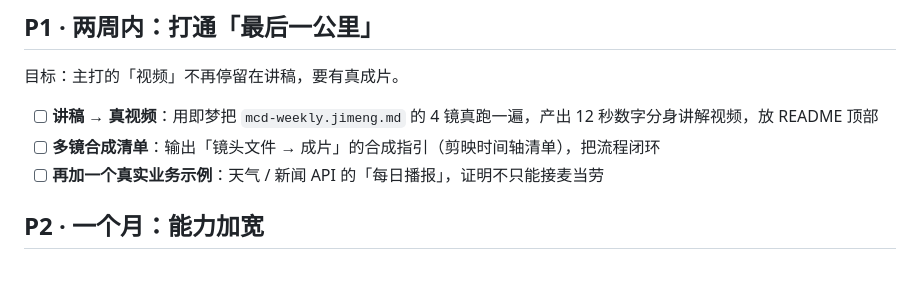
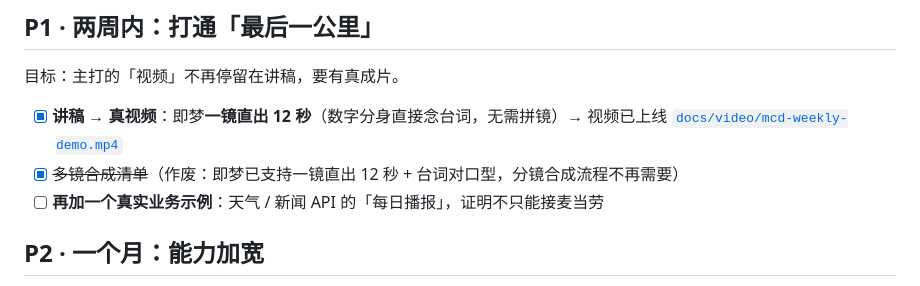
Before and after one commit to hanrixing/livedoc, a Markdown page: ROADMAP.md, the part around the change. Drawn GitHub-style.

```diff
--- a/ROADMAP.md
+++ b/ROADMAP.md
@@ -20,8 +20,8 @@
 
 目标：主打的「视频」不再停留在讲稿，要有真成片。
 
-- [ ] **讲稿 → 真视频**：用即梦把 `mcd-weekly.jimeng.md` 的 4 镜真跑一遍，产出 12 秒数字分身讲解视频，放 README 顶部
-- [ ] **多镜合成清单**：输出「镜头文件 → 成片」的合成指引（剪映时间轴清单），把流程闭环
+- [x] **讲稿 → 真视频**：即梦**一镜直出 12 秒**（数字分身直接念台词，无需拼镜）→ 视频已上线 [`docs/video/mcd-weekly-demo.mp4`](docs/video/mcd-weekly-demo.mp4)
+- [x] ~~多镜合成清单~~（作废：即梦已支持一镜直出 12 秒 + 台词对口型，分镜合成流程不再需要）
 - [ ] **再加一个真实业务示例**：天气 / 新闻 API 的「每日播报」，证明不只能接麦当劳
 
 ## P2 · 一个月：能力加宽
```
Also changed, not shown: README.md (+4 -0 lines), README_EN.md (+4 -0 lines), 即梦提示词包_麦麦省钱周报_20261012.md (added, +63 -0 lines), .tmp-check/index-with-video.png (added), docs/screenshots/video-cover.jpg (added), 2 other files.
